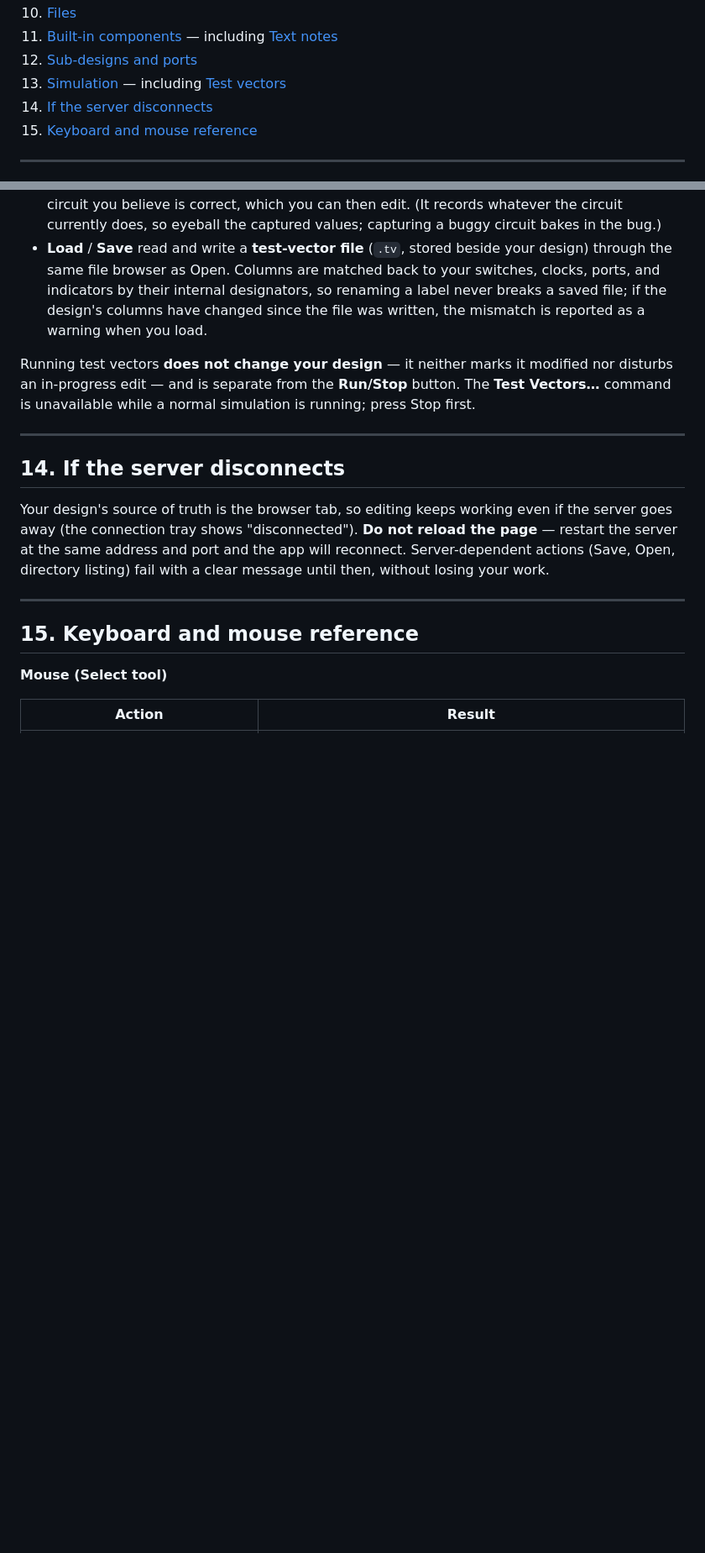
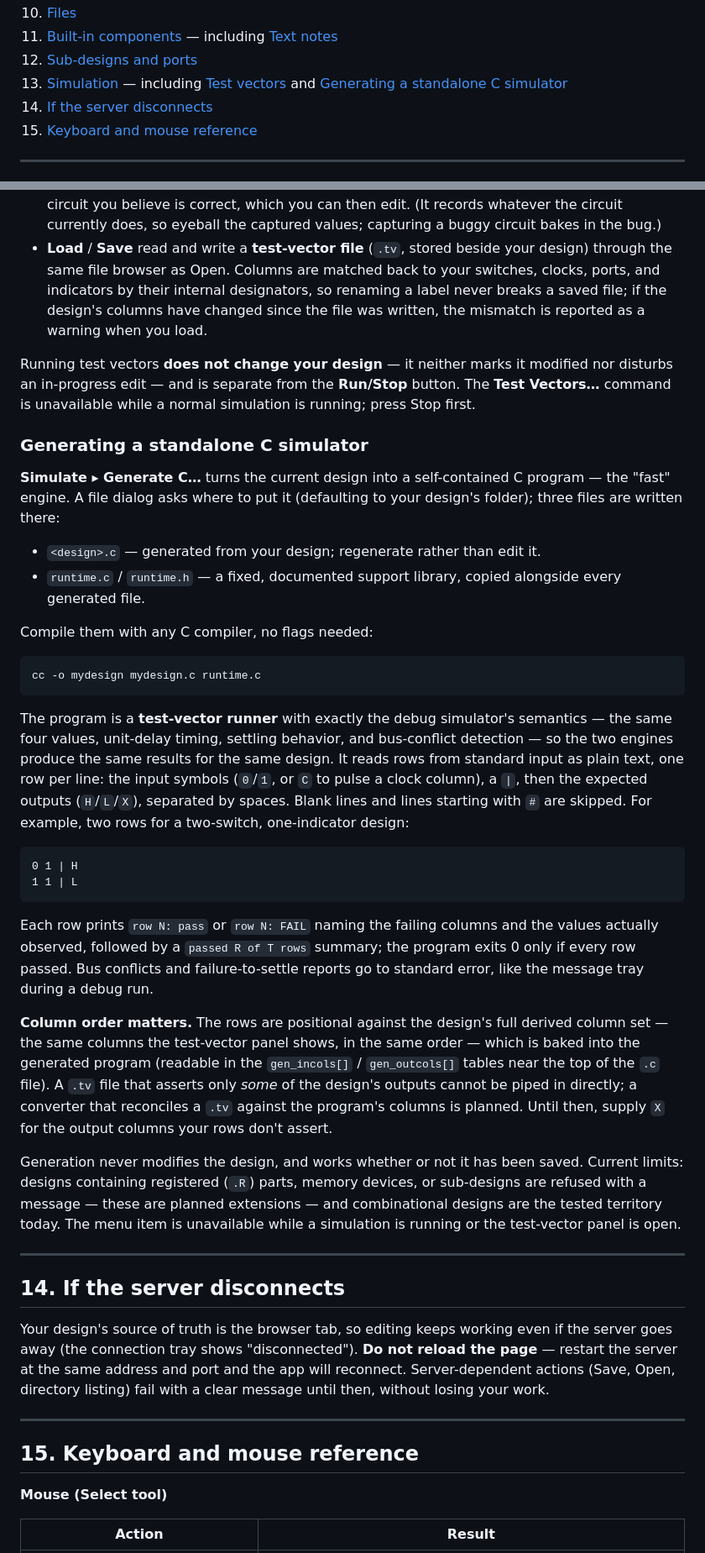
Before and after one commit to gmofishsauce/retrosim, a Markdown page: docs/user.md, 2 parts joined by grey strips. Shown at 84% size. Drawn GitHub-style; blank space fills up the shorter version.

Commit message:
docs: user manual covers Simulate > Generate C (fast C simulator)
New section 13 subsection after manual verification (74381 example, 41/41
vector rows matching the debug simulator): what the three emitted files
are, the plain cc compile line, the stdin row format and transcript,
positional-column caveat vs .tv files, and current limits (.R/memory/
sub-designs refused; converter planned).

Co-Authored-By: Claude Fable 5 <noreply@anthropic.com>

````diff
--- a/docs/user.md
+++ b/docs/user.md
@@ -25,7 +25,7 @@ KiCad-like.
 10. [Files](#10-files)
 11. [Built-in components](#11-built-in-components) — including [Text notes](#text-notes)
 12. [Sub-designs and ports](#12-sub-designs-and-ports)
-13. [Simulation](#13-simulation) — including [Test vectors](#test-vectors)
+13. [Simulation](#13-simulation) — including [Test vectors](#test-vectors) and [Generating a standalone C simulator](#generating-a-standalone-c-simulator)
 14. [If the server disconnects](#14-if-the-server-disconnects)
 15. [Keyboard and mouse reference](#15-keyboard-and-mouse-reference)
 
@@ -707,6 +707,57 @@ nor disturbs an in-progress edit — and is separate from the **Run/Stop** butto
 The **Test Vectors…** command is unavailable while a normal simulation is running;
 press Stop first.
 
+### Generating a standalone C simulator
+
+**Simulate ▸ Generate C…** turns the current design into a self-contained C
+program — the "fast" engine. A file dialog asks where to put it (defaulting to
+your design's folder); three files are written there:
+
+- `<design>.c` — generated from your design; regenerate rather than edit it.
+- `runtime.c` / `runtime.h` — a fixed, documented support library, copied
+  alongside every generated file.
+
+Compile them with any C compiler, no flags needed:
+
+```
+cc -o mydesign mydesign.c runtime.c
+```
+
+The program is a **test-vector runner** with exactly the debug simulator's
+semantics — the same four values, unit-delay timing, settling behavior, and
+bus-conflict detection — so the two engines produce the same results for the
+same design. It reads rows from standard input as plain text, one row per line:
+the input symbols (`0`/`1`, or `C` to pulse a clock column), a `|`, then the
+expected outputs (`H`/`L`/`X`), separated by spaces. Blank lines and lines
+starting with `#` are skipped. For example, two rows for a two-switch,
+one-indicator design:
+
+```
+0 1 | H
+1 1 | L
+```
+
+Each row prints `row N: pass` or `row N: FAIL` naming the failing columns and
+the values actually observed, followed by a `passed R of T rows` summary; the
+program exits 0 only if every row passed. Bus conflicts and
+failure-to-settle reports go to standard error, like the message tray during a
+debug run.
+
+**Column order matters.** The rows are positional against the design's full
+derived column set — the same columns the test-vector panel shows, in the same
+order — which is baked into the generated program (readable in the
+`gen_incols[]` / `gen_outcols[]` tables near the top of the `.c` file). A `.tv`
+file that asserts only *some* of the design's outputs cannot be piped in
+directly; a converter that reconciles a `.tv` against the program's columns is
+planned. Until then, supply `X` for the output columns your rows don't assert.
+
+Generation never modifies the design, and works whether or not it has been
+saved. Current limits: designs containing registered (`.R`) parts, memory
+devices, or sub-designs are refused with a message — these are planned
+extensions — and combinational designs are the tested territory today. The
+menu item is unavailable while a simulation is running or the test-vector
+panel is open.
+
 ---
 
 ## 14. If the server disconnects
````
